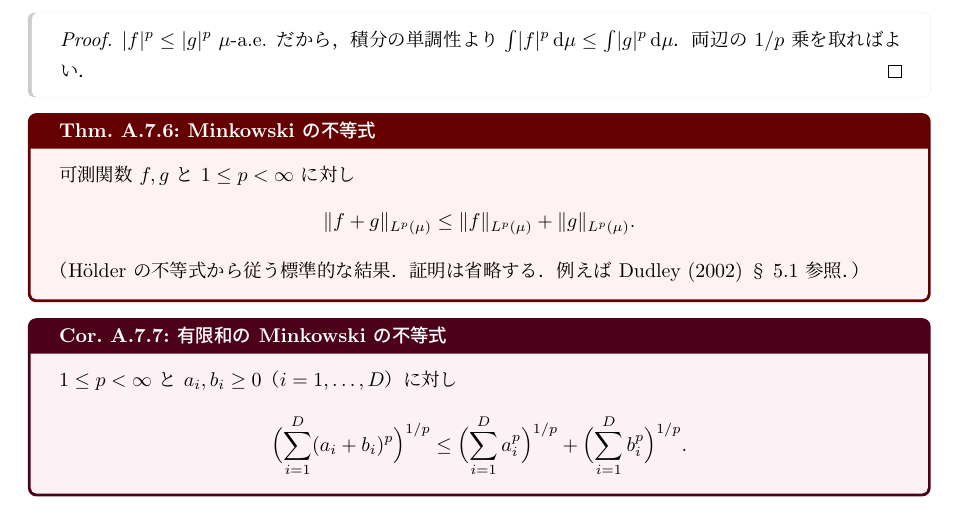
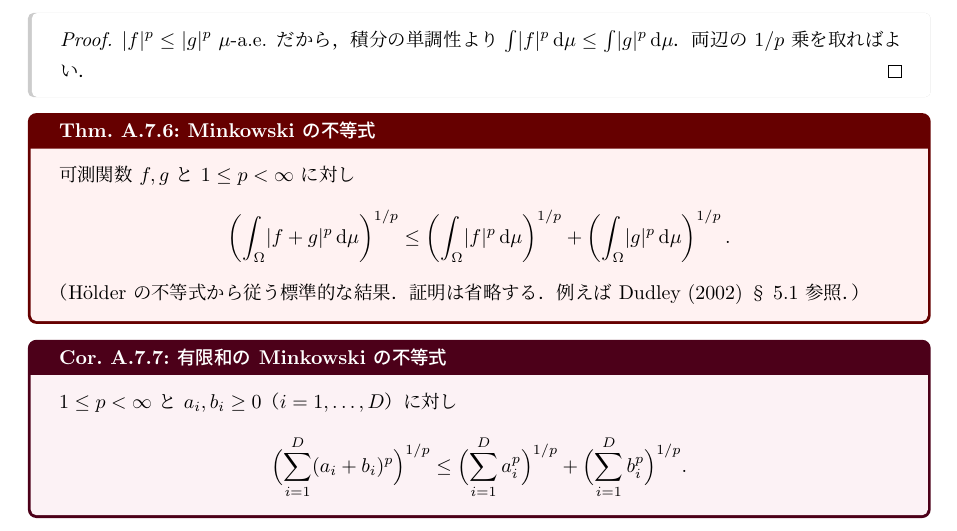
Before and after one commit to a1t2s2u2/optimal-transport, a LaTeX document (seminar/wasserstein/tex/main.tex, which reads seminar/wasserstein/tex/foundations/00_preliminaries.tex): part of page 38 of 43, cut so that both start at the same text. Compiled offline with upLaTeX and dvipdfmx.

Commit message:
docs: Minkowski の不等式を積分表示にする

```diff
--- a/seminar/wasserstein/tex/foundations/00_preliminaries.tex
+++ b/seminar/wasserstein/tex/foundations/00_preliminaries.tex
@@ -740,9 +740,11 @@ $\mathcal{X}$ 上の Borel 確率測度全体を $\Prob(\mathcal{X})$ と書く
 \begin{theorem}{Minkowski の不等式}{meas-minkowski}
   可測関数 $f,g$ と $1\leq p<\infty$ に対し
   \[
-    \norm{f+g}_{L^p(\mu)}
+    \left(\int_\Omega\abs{f+g}^p\,\d\mu\right)^{1/p}
     \leq
-    \norm{f}_{L^p(\mu)}+\norm{g}_{L^p(\mu)}.
+    \left(\int_\Omega\abs{f}^p\,\d\mu\right)^{1/p}
+    +
+    \left(\int_\Omega\abs{g}^p\,\d\mu\right)^{1/p}.
   \]
   （Hölder の不等式から従う標準的な結果．証明は省略する．
   例えば Dudley (2002) §5.1 参照．）
```
